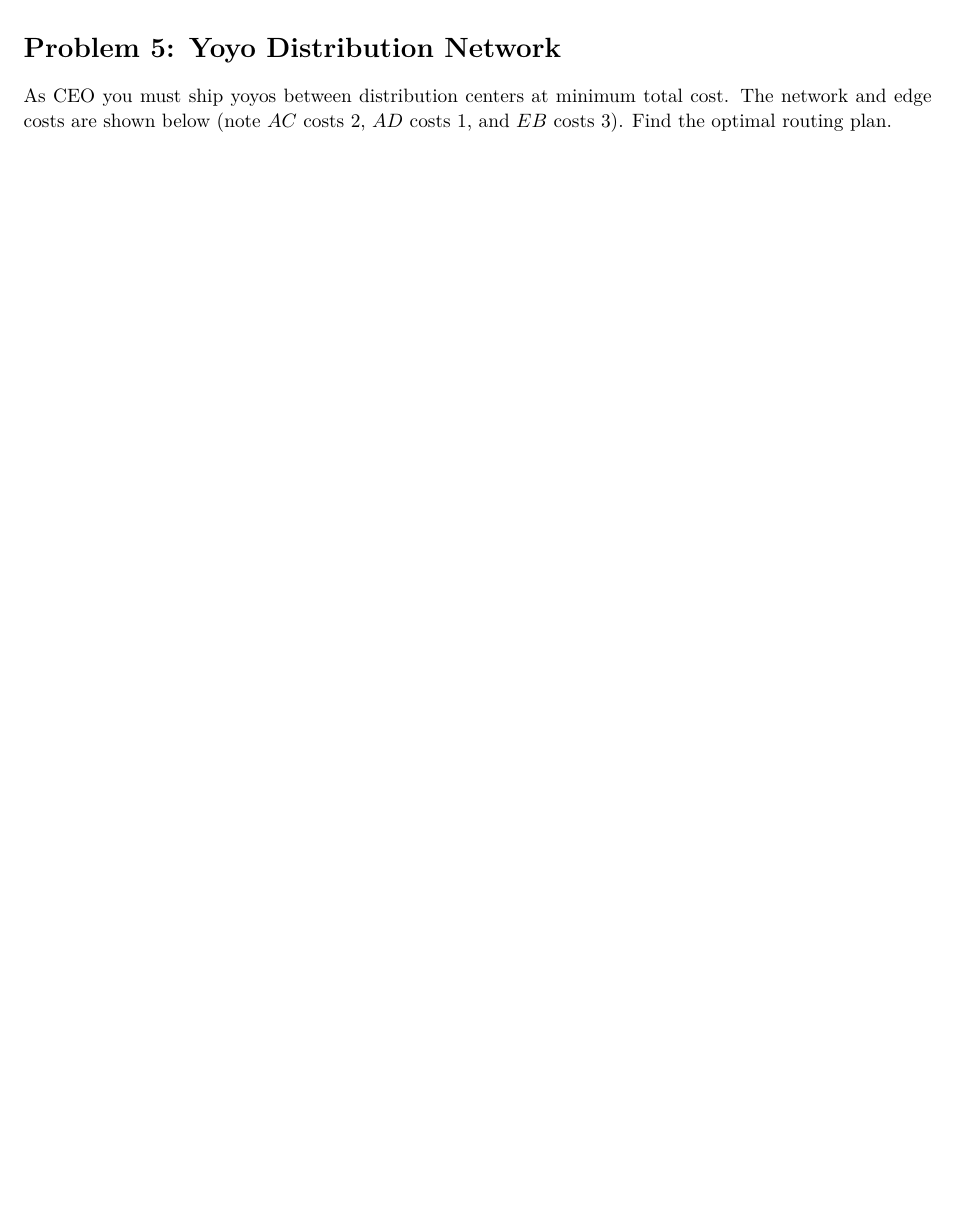
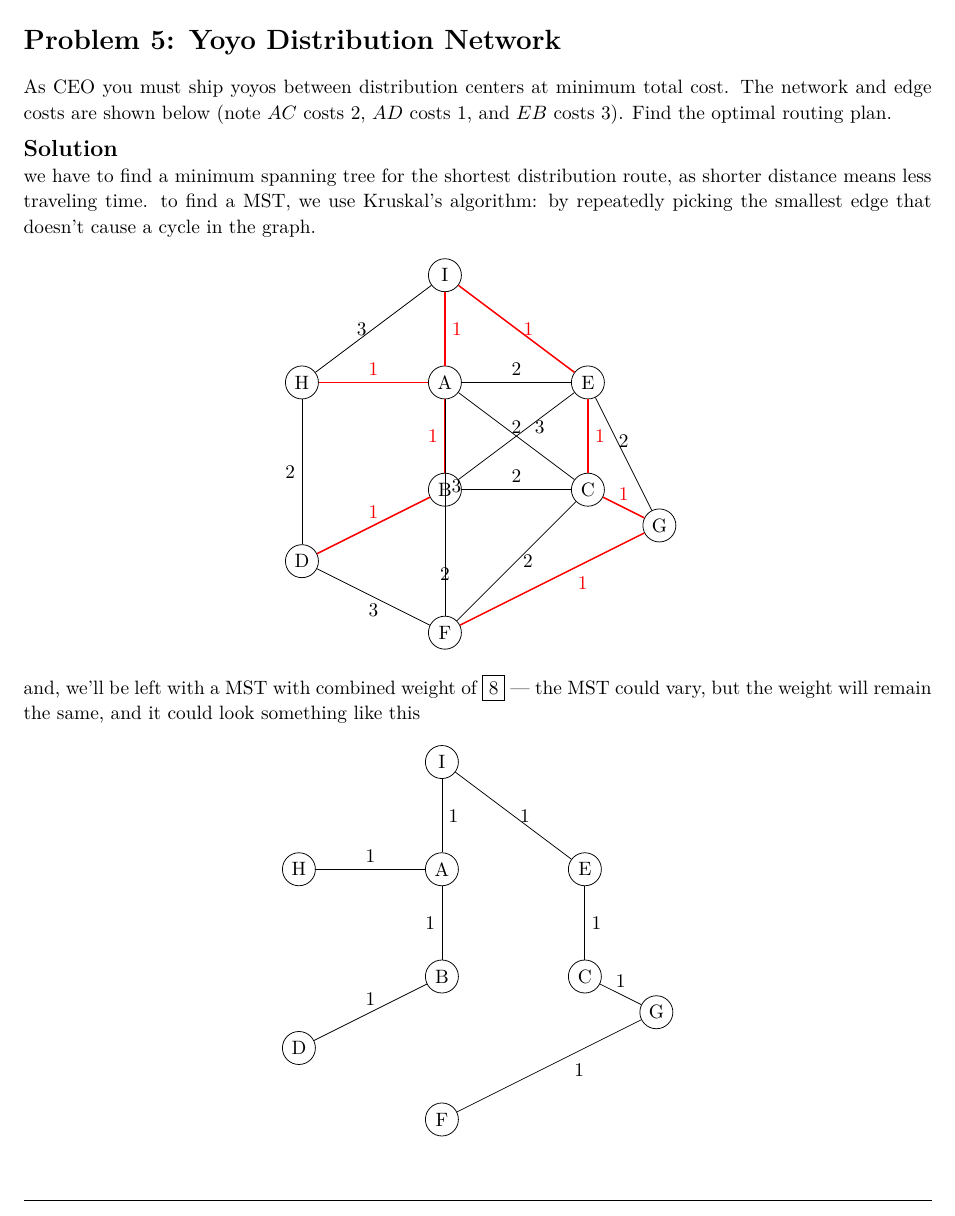
Before and after one commit to jiraroj-wir/MUIC-ICCS206-Discrete-Mathematic, a LaTeX problem sheet (HW9.tex): part of page 6 of 7 before the commit and part of page 7 of 8 after it, cut so that both start at the same text, the shorter picture padded with empty space. Compiled offline with LuaLaTeX.

Commit message:
homework 9, problem 5

```diff
--- a/HW9.tex
+++ b/HW9.tex
@@ -471,8 +473,94 @@ to find an euler walk on this directed graph, we start with $GC$, as it's one of
 \section*{Problem 5: Yoyo Distribution Network}
 As CEO you must ship yoyos between distribution centers at minimum total cost. The network and edge costs are shown below (note $AC$ costs $2$, $AD$ costs $1$, and $EB$ costs $3$). Find the optimal routing plan.
+% use the tikz illustration instead, it's close enough
+%\begin{center}
+%    \includegraphics[width=0.5\textwidth]{HW9_network.png}
+%\end{center}
+
+\medskip
+\solution
+
+we have to find a minimum spanning tree for the shortest distribution route, as shorter distance means less traveling time. to find a MST, we use Kruskal's algorithm: by repeatedly picking the smallest edge that doesn't cause a cycle in the graph.
+
 \begin{center}
-    \includegraphics[width=0.5\textwidth]{HW9_network.png}
+\begin{tikzpicture}[
+    x=1.3cm, y=1.3cm,
+    v/.style={circle, draw, minimum size=6mm, inner sep=0pt}
+]
+
+% --- nodes ---
+\node[v] (I) at (0,3) {I};
+\node[v] (H) at (-2,1.5) {H};
+\node[v] (A) at (0,1.5) {A};
+\node[v] (E) at (2,1.5) {E};
+
+\node[v] (B) at (0,0) {B};
+\node[v] (C) at (2,0) {C};
+
+\node[v] (D) at (-2,-1) {D};
+\node[v] (F) at (0,-2) {F};
+\node[v] (G) at (3,-0.5) {G};
+
+% --- edges ---
+\draw (I) -- node[left] {3} (H);
+\draw[thick, red] (I) -- node[right] {1} (E);
+\draw[thick, red] (I) -- node[right] {1} (A);
+\draw[thick, red] (H) -- node[above] {1} (A);
+\draw (H) -- node[left] {2} (D);
+\draw (A) -- node[above] {2} (E);
+\draw[thick, red] (A) -- node[left] {1} (B);
+\draw (A) -- node[pos=0.4, right] {2} (C); % AC = 2
+\draw[thick, red] (B) -- node[above] {1} (D);
+\draw (B) -- node[below] {2} (F);
+\draw (B) -- node[above] {2} (C);
+\draw[thick, red] (E) -- node[right] {1} (C);
+\draw (E) -- node[above] {2} (G);
+\draw[thick, red] (C) -- node[above] {1} (G);
+\draw (C) -- node[right] {2} (F); % CF = 2
+\draw (D) -- node[below] {3} (F);
+\draw (A) -- node[pos=0.4, right] {3} (F);
+\draw (B) -- node[pos=0.6, right] {3} (E); % EB = 3
+\draw[thick, red] (F) -- node[pos=0.6, below right] {1} (G); % FG = 1
+
+\end{tikzpicture}
 \end{center}
+
+and, we'll be left with a MST with combined weight of \boxed{8} --- the MST could vary, but the weight will remain the same, and it could look something like this
+
+\begin{center}
+\begin{tikzpicture}[
+    x=1.3cm, y=1.3cm,
+    v/.style={circle, draw, minimum size=6mm, inner sep=0pt}
+]
+
+% --- nodes ---
+\node[v] (I) at (0,3) {I};
+\node[v] (H) at (-2,1.5) {H};
+\node[v] (A) at (0,1.5) {A};
+\node[v] (E) at (2,1.5) {E};
+
+\node[v] (B) at (0,0) {B};
+\node[v] (C) at (2,0) {C};
+
+\node[v] (D) at (-2,-1) {D};
+\node[v] (F) at (0,-2) {F};
+\node[v] (G) at (3,-0.5) {G};
+
+% --- MST edges only (formerly red) ---
+\draw (I) -- node[right] {1} (E);
+\draw (I) -- node[right] {1} (A);
+\draw (H) -- node[above] {1} (A);
+\draw (A) -- node[left] {1} (B);
+\draw (B) -- node[above] {1} (D);
+\draw (E) -- node[right] {1} (C);
+\draw (C) -- node[above] {1} (G);
+\draw (F) -- node[pos=0.6, below right] {1} (G);
+
+\end{tikzpicture}
+\end{center}
+
+\vspace{1em}
+\hrulefill
 
 \section*{Problem 6: One-Stroke Game}
 For each graph below determine whether it can be drawn in one stroke (an Euler trail). If so, exhibit the stroke order; otherwise explain why it is impossible.
```
Also changed, not shown: HW9.tex (2 more changed lines).
